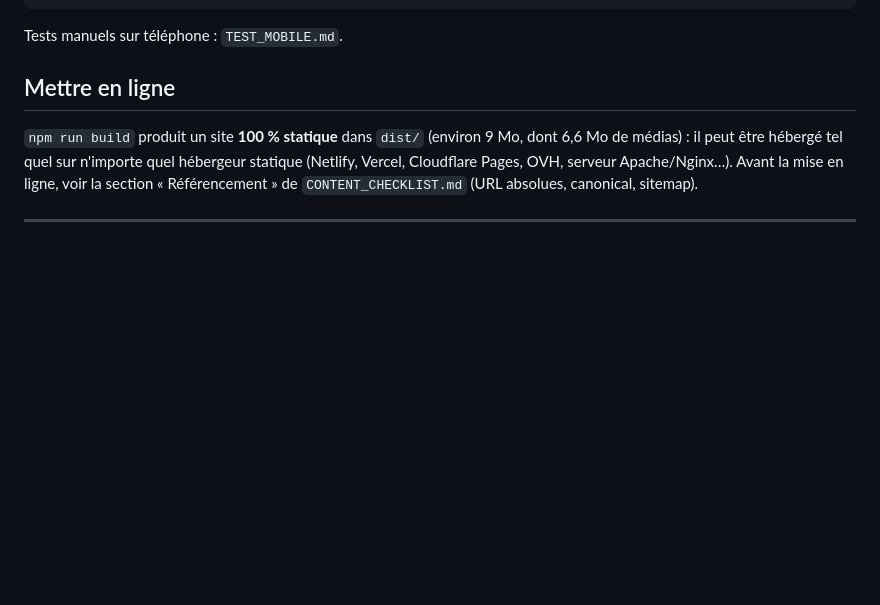
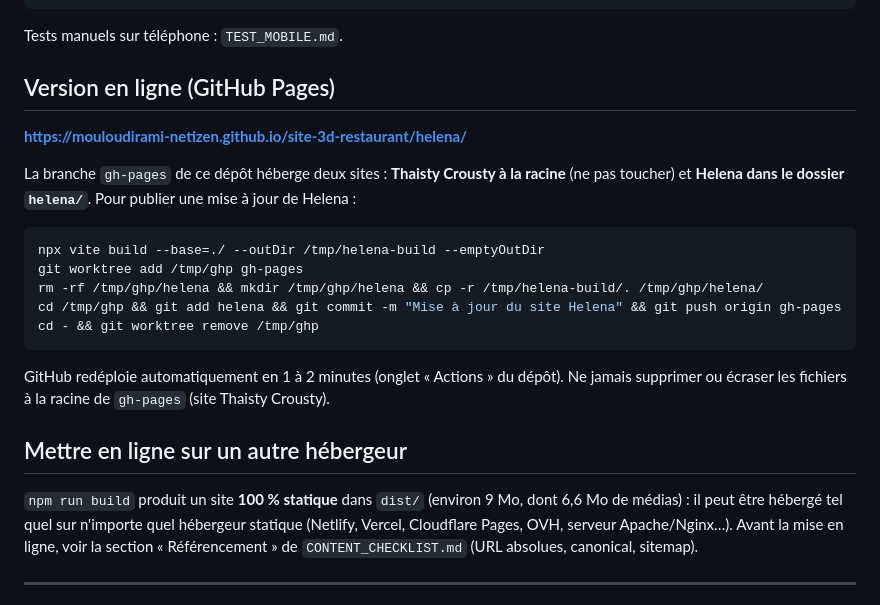
Before and after one commit to mouloudirami-netizen/site-3d-restaurant, a Markdown page: README.md, the part around the change. GitHub-like rendering; blank space fills up the shorter version.

Commit message:
README : publication sur GitHub Pages (dossier helena/)
Co-Authored-By: Claude Opus 5.5 <noreply@anthropic.com>
Claude-Session: https://claude.ai/code/session_01QWucavCE57SS4epq8ZYmVP

````diff
--- a/README.md
+++ b/README.md
@@ -30,7 +30,25 @@ npm run build        # doit se terminer par « ✓ built », sans erreur ni aler
 
 Tests manuels sur téléphone : `TEST_MOBILE.md`.
 
-## Mettre en ligne
+## Version en ligne (GitHub Pages)
+
+**https://mouloudirami-netizen.github.io/site-3d-restaurant/helena/**
+
+La branche `gh-pages` de ce dépôt héberge deux sites : **Thaisty Crousty à la racine** (ne pas toucher)
+et **Helena dans le dossier `helena/`**. Pour publier une mise à jour de Helena :
+
+```bash
+npx vite build --base=./ --outDir /tmp/helena-build --emptyOutDir
+git worktree add /tmp/ghp gh-pages
+rm -rf /tmp/ghp/helena && mkdir /tmp/ghp/helena && cp -r /tmp/helena-build/. /tmp/ghp/helena/
+cd /tmp/ghp && git add helena && git commit -m "Mise à jour du site Helena" && git push origin gh-pages
+cd - && git worktree remove /tmp/ghp
+```
+
+GitHub redéploie automatiquement en 1 à 2 minutes (onglet « Actions » du dépôt).
+Ne jamais supprimer ou écraser les fichiers à la racine de `gh-pages` (site Thaisty Crousty).
+
+## Mettre en ligne sur un autre hébergeur
 
 `npm run build` produit un site **100 % statique** dans `dist/` (environ 9 Mo, dont 6,6 Mo de médias) :
 il peut être hébergé tel quel sur n'importe quel hébergeur statique (Netlify, Vercel, Cloudflare Pages,
````
